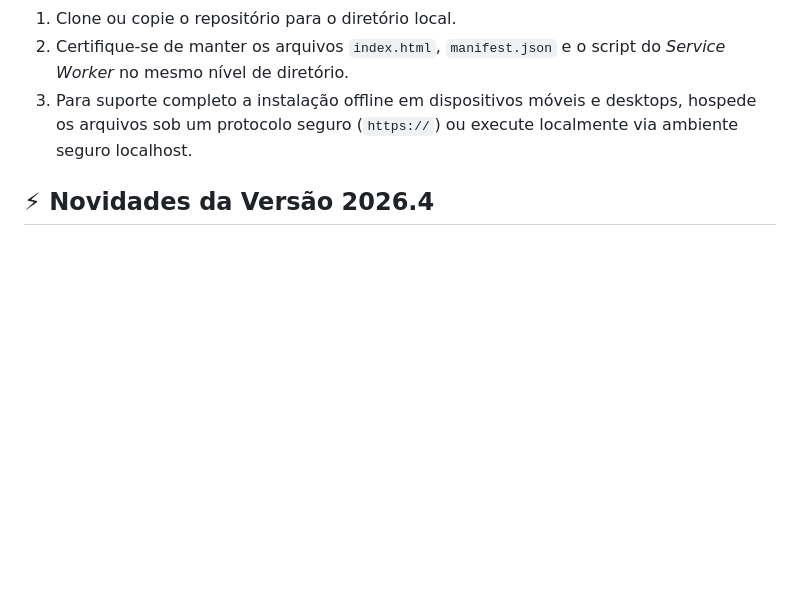
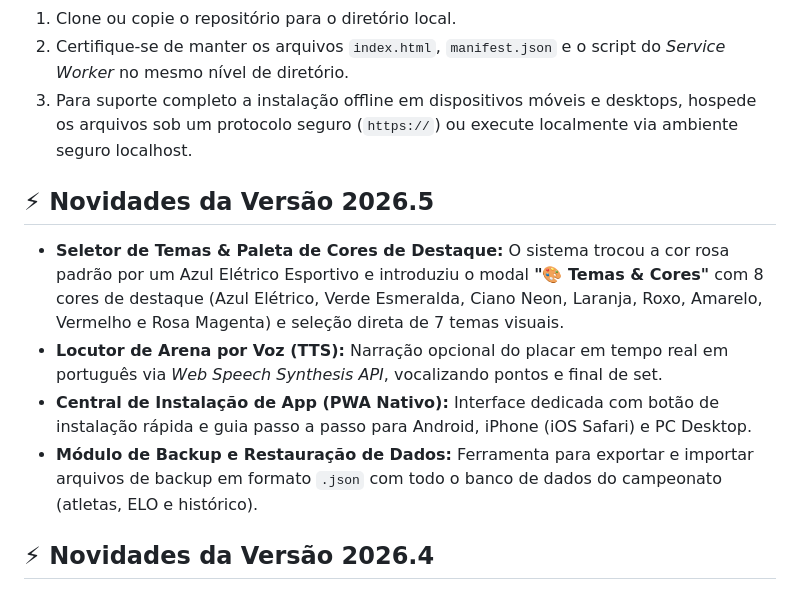
Before and after one commit to SGFgab/eletropong, a Markdown page: readme.md, the part around the change. Drawn GitHub-style; blank space fills up the shorter version.

```diff
--- a/readme.md
+++ b/readme.md
@@ -58,6 +58,12 @@ Como o ecossistema é baseado em engenharia puramente Client-Side e configurado
 2. Certifique-se de manter os arquivos `index.html`, `manifest.json` e o script do *Service Worker* no mesmo nível de diretório.
 3. Para suporte completo a instalação offline em dispositivos móveis e desktops, hospede os arquivos sob um protocolo seguro (`https://`) ou execute localmente via ambiente seguro localhost.
 
+## ⚡ Novidades da Versão 2026.5
+- **Seletor de Temas & Paleta de Cores de Destaque:** O sistema trocou a cor rosa padrão por um Azul Elétrico Esportivo e introduziu o modal **"🎨 Temas & Cores"** com 8 cores de destaque (Azul Elétrico, Verde Esmeralda, Ciano Neon, Laranja, Roxo, Amarelo, Vermelho e Rosa Magenta) e seleção direta de 7 temas visuais.
+- **Locutor de Arena por Voz (TTS):** Narração opcional do placar em tempo real em português via *Web Speech Synthesis API*, vocalizando pontos e final de set.
+- **Central de Instalação de App (PWA Nativo):** Interface dedicada com botão de instalação rápida e guia passo a passo para Android, iPhone (iOS Safari) e PC Desktop.
+- **Módulo de Backup e Restauração de Dados:** Ferramenta para exportar e importar arquivos de backup em formato `.json` com todo o banco de dados do campeonato (atletas, ELO e histórico).
+
 ## ⚡ Novidades da Versão 2026.4
 - **Modo Placar:** Interface de treino avulso simplificada, sem textos desnecessários e com fontes massivamente ampliadas para alta visibilidade.
 - **Novos Temas Visuais Premium:** Rotação nativa expandida com os temas Matrix Digital, Retro Synthwave e Ice Blizzard.
```
